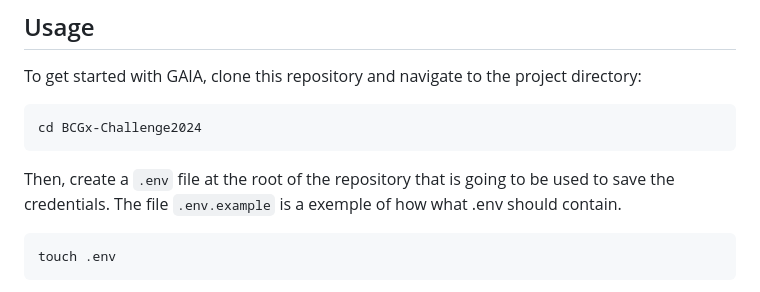
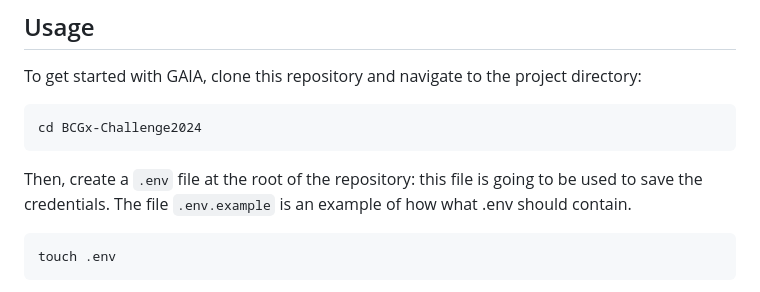
Before and after one commit to MelEFreitas/BCGx-Challenge2024, a Markdown page: README.md, the part around the change. GitHub-like rendering.

Commit message:
fix: typo in README

````diff
--- a/README.md
+++ b/README.md
@@ -30,7 +30,7 @@ To get started with GAIA, clone this repository and navigate to the project dire
 cd BCGx-Challenge2024
 ```
 
-Then, create a `.env` file at the root of the repository that is going to be used to save the credentials. The file `.env.example` is a exemple of how what .env should contain.
+Then, create a `.env` file at the root of the repository: this file is going to be used to save the credentials. The file `.env.example` is an example of how what .env should contain.
 ```
 touch .env
 ```
````
